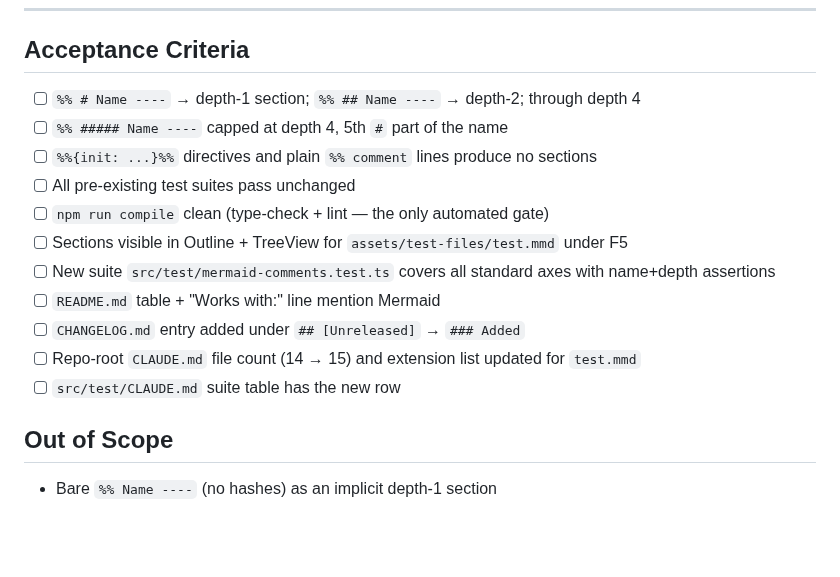
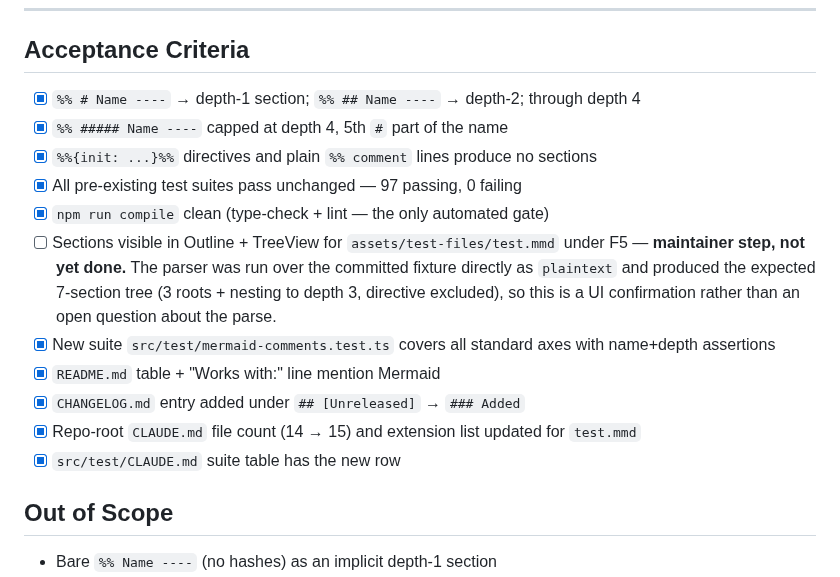
Before and after one commit to ran-codes/code-organizer-vscode, a Markdown page: .context/features/TODO__issue_43.md, the part around the change. Rendered like a GitHub page; blank space fills up the shorter version.

Commit message:
Close out the #43 spec doc
Records the spec review that preceded the implementation and ticks the
acceptance criteria that are now met.

Two substantive additions from the review:

- A warning against asserting parentId in a fixture that mixes %% with another
  comment style. Parents resolve inside the per-pattern loop while the sort into
  document order runs last, so a %% section can be parented to a # section that
  starts after it. Pre-existing, reproduced on master with a .tsx mixing // and
  {/* // */}, and filed as #54 — explicitly out of scope here, since fixing it
  changes parent resolution for every language at once.
- The doc steps the original spec missed: the repo-root CLAUDE.md fixture count
  and extension list, the src/test/CLAUDE.md suite table, and the concrete
  CHANGELOG target (## [Unreleased] → ### Added).

The F5 criterion is left unticked — it is a maintainer step. The parser was run
over assets/test-files/test.mmd directly and produced the expected tree, so what
remains is UI confirmation, not an open question about the parse.

Related to #43
See #54

Co-Authored-By: Claude Opus 5 (1M context) <noreply@anthropic.com>
Claude-Session: https://claude.ai/code/session_01Mk7PFjhqk8ZFRE7Ea9dCoX

```diff
--- a/.context/features/TODO__issue_43.md
+++ b/.context/features/TODO__issue_43.md
@@ -164,17 +164,21 @@ should light up both with zero provider edits).
 
 ## Acceptance Criteria
 
-- [ ] `%% # Name ----` → depth-1 section; `%% ## Name ----` → depth-2; through depth 4
-- [ ] `%% ##### Name ----` capped at depth 4, 5th `#` part of the name
-- [ ] `%%{init: ...}%%` directives and plain `%% comment` lines produce no sections
-- [ ] All pre-existing test suites pass unchanged
-- [ ] `npm run compile` clean (type-check + lint — the only automated gate)
+- [x] `%% # Name ----` → depth-1 section; `%% ## Name ----` → depth-2; through depth 4
+- [x] `%% ##### Name ----` capped at depth 4, 5th `#` part of the name
+- [x] `%%{init: ...}%%` directives and plain `%% comment` lines produce no sections
+- [x] All pre-existing test suites pass unchanged — 97 passing, 0 failing
+- [x] `npm run compile` clean (type-check + lint — the only automated gate)
 - [ ] Sections visible in Outline + TreeView for `assets/test-files/test.mmd` under F5
-- [ ] New suite `src/test/mermaid-comments.test.ts` covers all standard axes with name+depth assertions
-- [ ] `README.md` table + "Works with:" line mention Mermaid
-- [ ] `CHANGELOG.md` entry added under `## [Unreleased]` → `### Added`
-- [ ] Repo-root `CLAUDE.md` file count (14 → 15) and extension list updated for `test.mmd`
-- [ ] `src/test/CLAUDE.md` suite table has the new row
+      — **maintainer step, not yet done.** The parser was run over the committed
+      fixture directly as `plaintext` and produced the expected 7-section tree
+      (3 roots + nesting to depth 3, directive excluded), so this is a UI
+      confirmation rather than an open question about the parse.
+- [x] New suite `src/test/mermaid-comments.test.ts` covers all standard axes with name+depth assertions
+- [x] `README.md` table + "Works with:" line mention Mermaid
+- [x] `CHANGELOG.md` entry added under `## [Unreleased]` → `### Added`
+- [x] Repo-root `CLAUDE.md` file count (14 → 15) and extension list updated for `test.mmd`
+- [x] `src/test/CLAUDE.md` suite table has the new row
 
 ## Out of Scope
 
```
